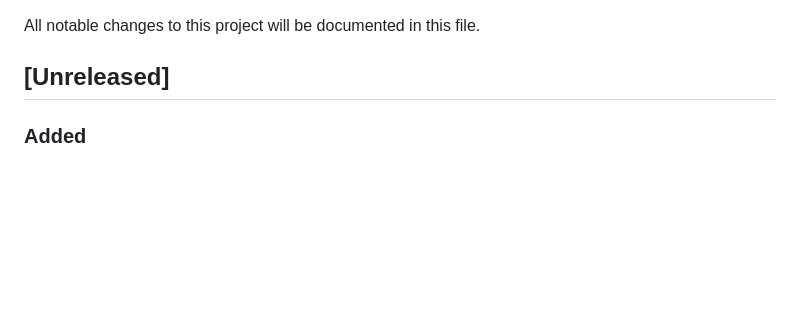
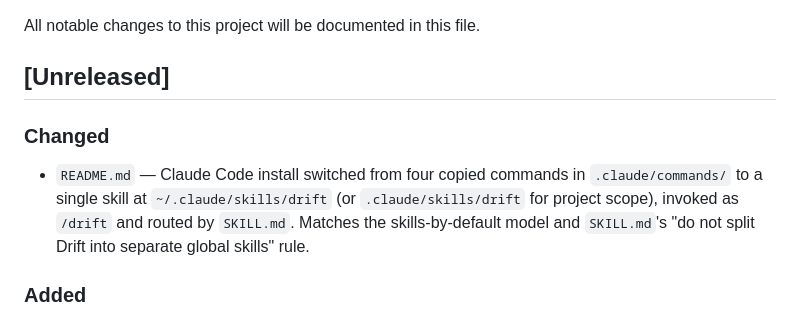
Before and after one commit to coylemichael/drift, a Markdown page: CHANGELOG.md, the part around the change. Drawn GitHub-style; blank space fills up the shorter version.

```diff
--- a/CHANGELOG.md
+++ b/CHANGELOG.md
@@ -3,6 +3,9 @@
 All notable changes to this project will be documented in this file.
 
 ## [Unreleased]
+
+### Changed
+- `README.md` — Claude Code install switched from four copied commands in `.claude/commands/` to a single skill at `~/.claude/skills/drift` (or `.claude/skills/drift` for project scope), invoked as `/drift` and routed by `SKILL.md`. Matches the skills-by-default model and `SKILL.md`'s "do not split Drift into separate global skills" rule.
 
 ### Added
 - `README.md` — "Developing Drift itself" section: symlink `~/.agents/skills/drift` to a working clone for a single source of truth when developing the prompts while using the skill, with the known-good-state tradeoff called out.
```
Also changed, not shown: README.md (+6 -3 lines).
